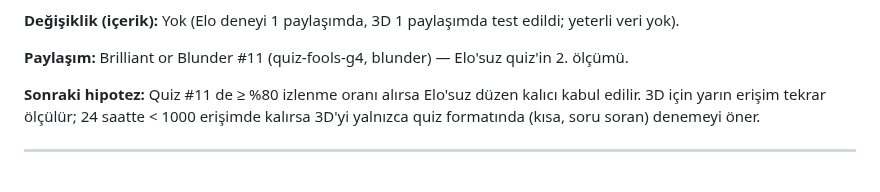
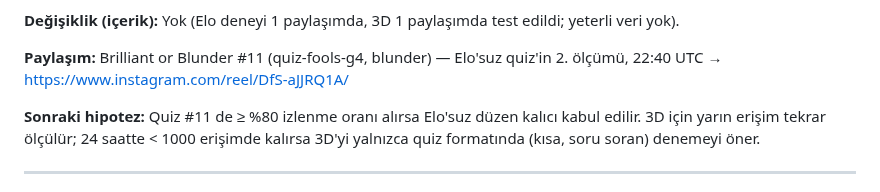
Before and after one commit to talhahasim/chessguru, a Markdown page: docs/growth-log.md, the part around the change. GitHub-like rendering.

Commit message:
growth-log: quiz #11 post link
Co-Authored-By: Claude Opus 5.5 <noreply@anthropic.com>
Claude-Session: https://claude.ai/code/session_011jL4nvVZWPiUMhyDR5fZ3V

```diff
--- a/docs/growth-log.md
+++ b/docs/growth-log.md
@@ -28,7 +28,7 @@ Tek veri noktası; 3D videonun render maliyeti (~1 saat) şu an karşılığın
 
 **Değişiklik (içerik):** Yok (Elo deneyi 1 paylaşımda, 3D 1 paylaşımda test edildi; yeterli veri yok).
 
-**Paylaşım:** Brilliant or Blunder #11 (quiz-fools-g4, blunder) — Elo'suz quiz'in 2. ölçümü.
+**Paylaşım:** Brilliant or Blunder #11 (quiz-fools-g4, blunder) — Elo'suz quiz'in 2. ölçümü, 22:40 UTC → https://www.instagram.com/reel/DfS-aJJRQ1A/
 
 **Sonraki hipotez:** Quiz #11 de ≥ %80 izlenme oranı alırsa Elo'suz düzen kalıcı kabul edilir. 3D için yarın erişim
 tekrar ölçülür; 24 saatte < 1000 erişimde kalırsa 3D'yi yalnızca quiz formatında (kısa, soru soran) denemeyi öner.
```
